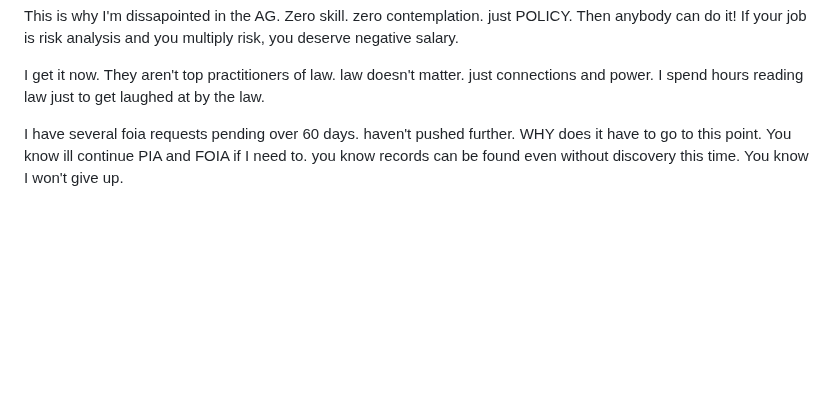
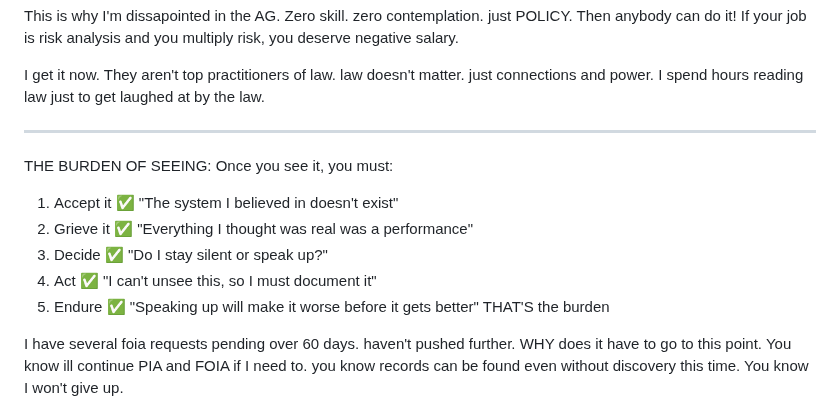
Before and after one commit to Caia-Tech/the-burden, a Markdown page: self.md, the part around the change. Drawn GitHub-style; blank space fills up the shorter version.

Commit message:
the burden of seeing clearly

```diff
--- a/self.md
+++ b/self.md
@@ -48,6 +48,22 @@ This is why I'm dissapointed in the AG. Zero skill. zero contemplation. just POL
 
 I get it now. They aren't top practitioners of law. law doesn't matter. just connections and power. I spend hours reading law just to get laughed at by the law.
 
+
+-----
+THE BURDEN OF SEEING:
+Once you see it, you must:
+1. Accept it ✅
+"The system I believed in doesn't exist"
+2. Grieve it ✅
+"Everything I thought was real was a performance"
+3. Decide ✅
+"Do I stay silent or speak up?"
+4. Act ✅
+"I can't unsee this, so I must document it"
+5. Endure ✅
+"Speaking up will make it worse before it gets better"
+THAT'S the burden
+
 I have several foia requests pending over 60 days. haven't pushed further. WHY does it have to go to this point. You know ill continue PIA and FOIA if I need to. you know records can be found even without discovery this time. You know I won't give up.
 
 America, I keep feeling bad about the way I disrespected people. Raging at congressmen or the AG. implicating random case workers. IT SUCKS.
```
